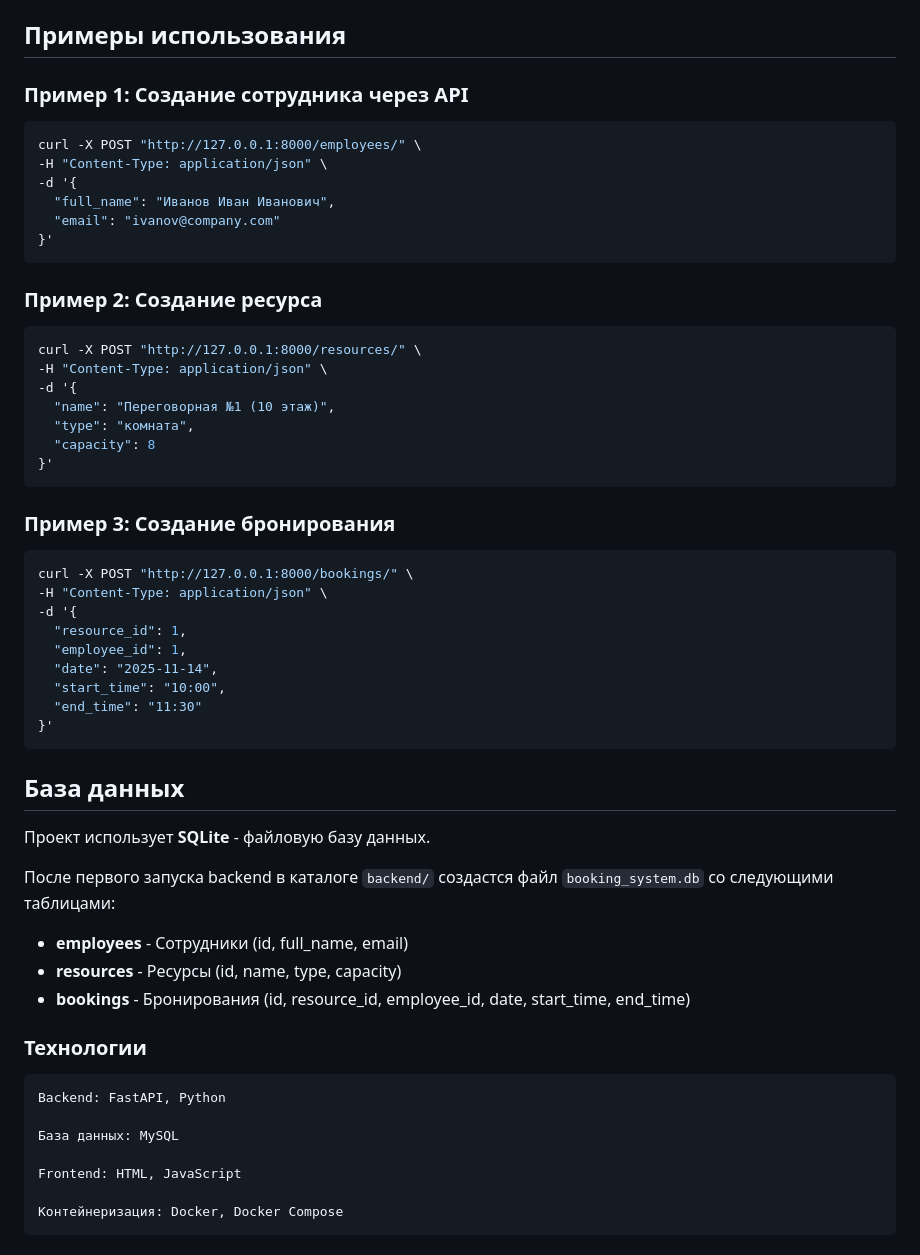
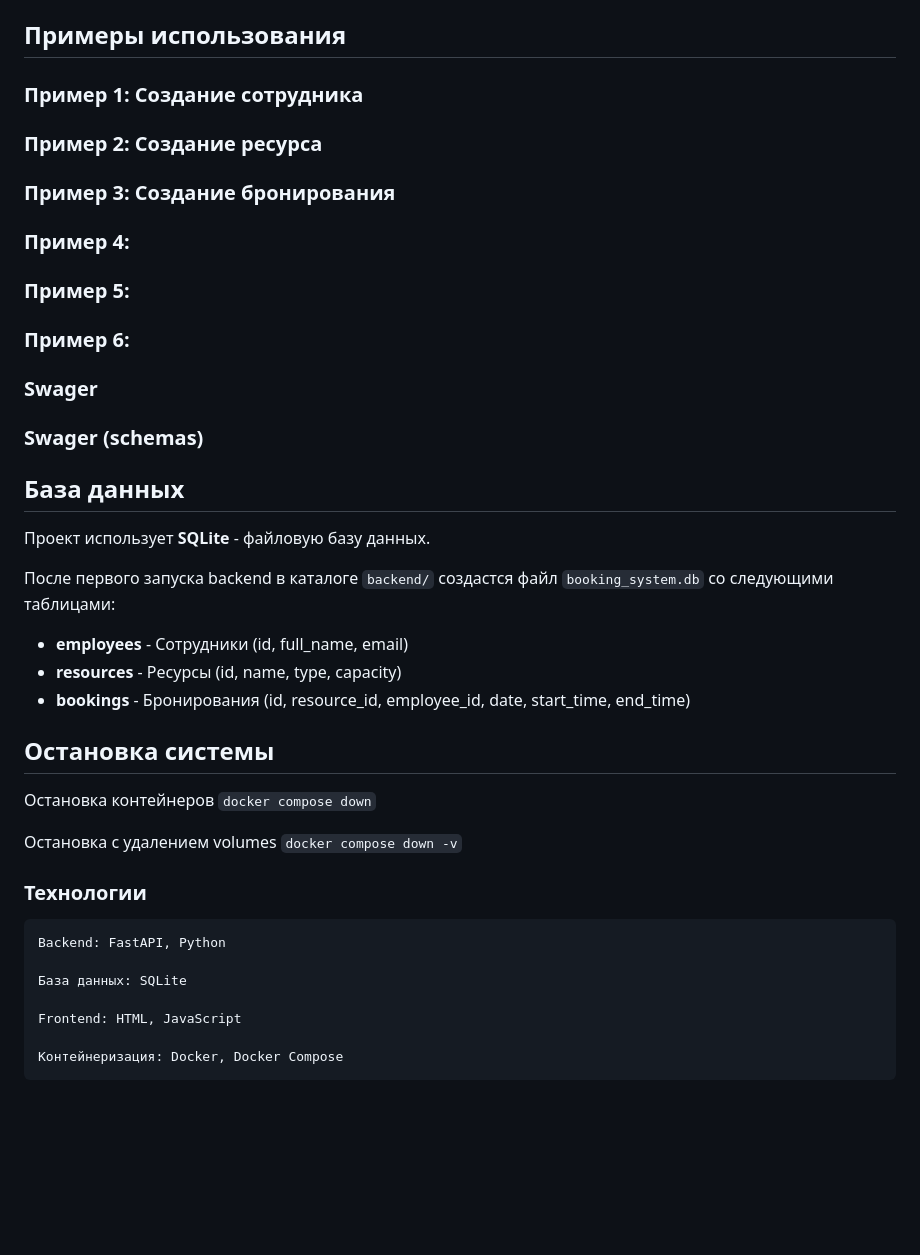
Before and after one commit to AntonyReznikov/CP_Release, a Markdown page: README.md, the part around one of its changes. Rendered like a GitHub page; blank space fills up the shorter version.

````diff
--- a/README.md
+++ b/README.md
@@ -115,42 +113,39 @@ cd CP_Realease
 
 ## Примеры использования
 
-### Пример 1: Создание сотрудника через API
+### Пример 1: Создание сотрудника
 
-```bash
-curl -X POST "http://127.0.0.1:8000/employees/" \
--H "Content-Type: application/json" \
--d '{
-  "full_name": "Иванов Иван Иванович",
-  "email": "ivanov@company.com"
-}'
-```
+
 
 ### Пример 2: Создание ресурса
 
-```bash
-curl -X POST "http://127.0.0.1:8000/resources/" \
--H "Content-Type: application/json" \
--d '{
-  "name": "Переговорная №1 (10 этаж)",
-  "type": "комната",
-  "capacity": 8
-}'
-```
+
 
 ### Пример 3: Создание бронирования
 
-```bash
-curl -X POST "http://127.0.0.1:8000/bookings/" \
--H "Content-Type: application/json" \
--d '{
-  "resource_id": 1,
-  "employee_id": 1,
-  "date": "2025-11-14",
-  "start_time": "10:00",
-  "end_time": "11:30"
-}'
-```
+
+
+### Пример 4:
+
+
+
+### Пример 5:
+
+
+
+### Пример 6:
+
+
+
+### Swager
+
+
+
+### Swager (schemas)
+
+
+
+
 
 ## База данных
 
@@ -162,11 +157,18 @@ curl -X POST "http://127.0.0.1:8000/bookings/" \
 - **resources** - Ресурсы (id, name, type, capacity)
 - **bookings** - Бронирования (id, resource_id, employee_id, date, start_time, end_time)
 
+## Остановка системы
+Остановка контейнеров
+```docker compose down```
+
+Остановка с удалением volumes
+```docker compose down -v```
+
 ### Технологии
 
     Backend: FastAPI, Python
 
-    База данных: MySQL
+    База данных: SQLite
 
     Frontend: HTML, JavaScript
 
````
Also changed, not shown: other parts of README.md (+18 -20 lines).
